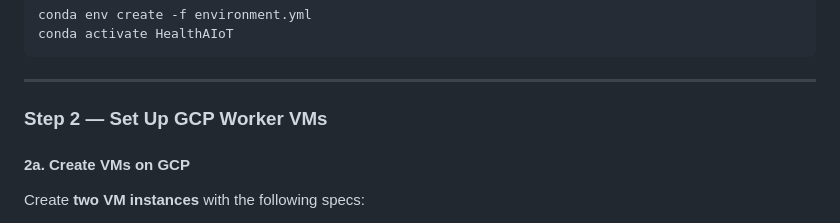
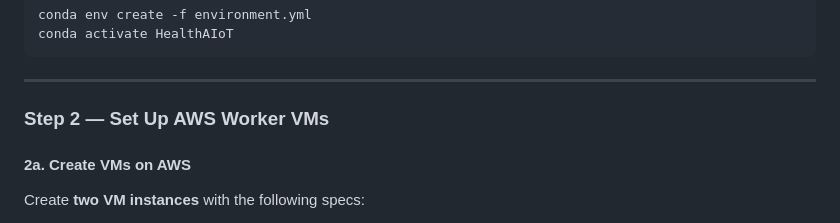
Before and after one commit to shrav-p24/cc-lab-HealthAIoT, a Markdown page: README.md, the part around the change. Drawn GitHub-style.

Commit message:
Update VM setup instructions from GCP to AWS

```diff
--- a/README.md
+++ b/README.md
@@ -86,9 +86,9 @@ conda activate HealthAIoT
 
 ---
 
-### Step 2 — Set Up GCP Worker VMs
+### Step 2 — Set Up AWS Worker VMs
 
-#### 2a. Create VMs on GCP
+#### 2a. Create VMs on AWS
 
 Create **two VM instances** with the following specs:
 - **vCPU**: 2 (1 shared core)
```
